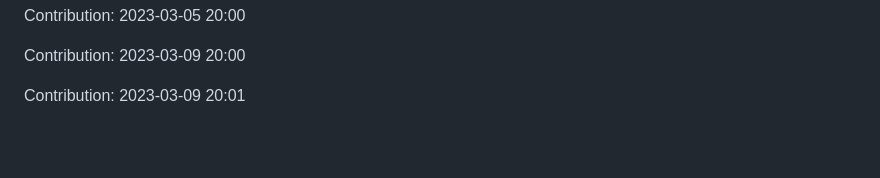
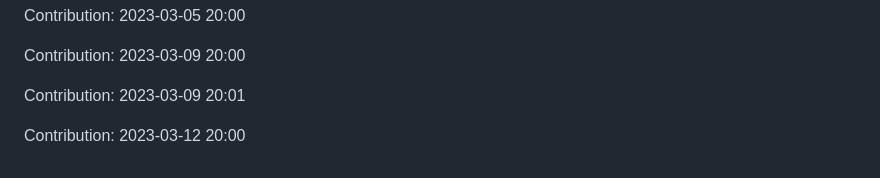
Before and after one commit to prodev08/VueTube-main, a Markdown page: README.md, the part around the change. Drawn GitHub-style; blank space fills up the shorter version.

Commit message:
"Contribution: 2023-03-12 20:00"

```diff
--- a/README.md
+++ b/README.md
@@ -247,3 +247,5 @@ Contribution: 2023-03-05 20:00
 Contribution: 2023-03-09 20:00
 
 Contribution: 2023-03-09 20:01
+
+Contribution: 2023-03-12 20:00
```
